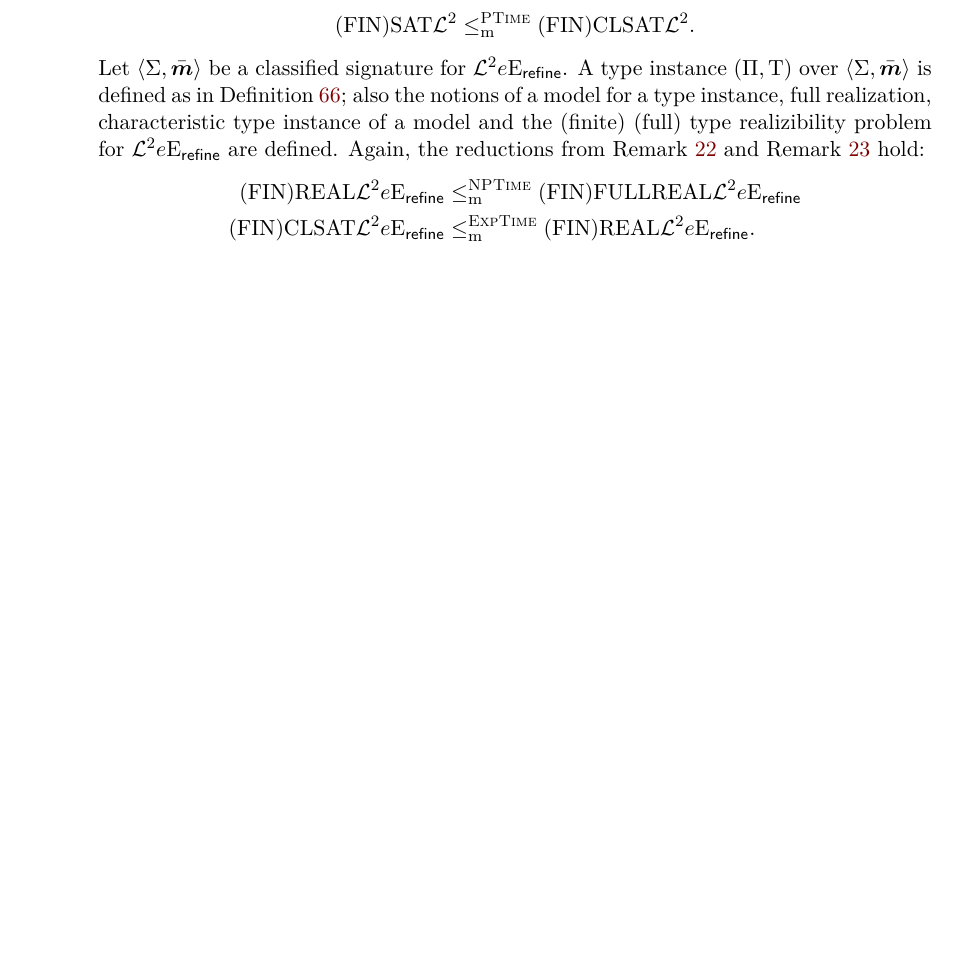
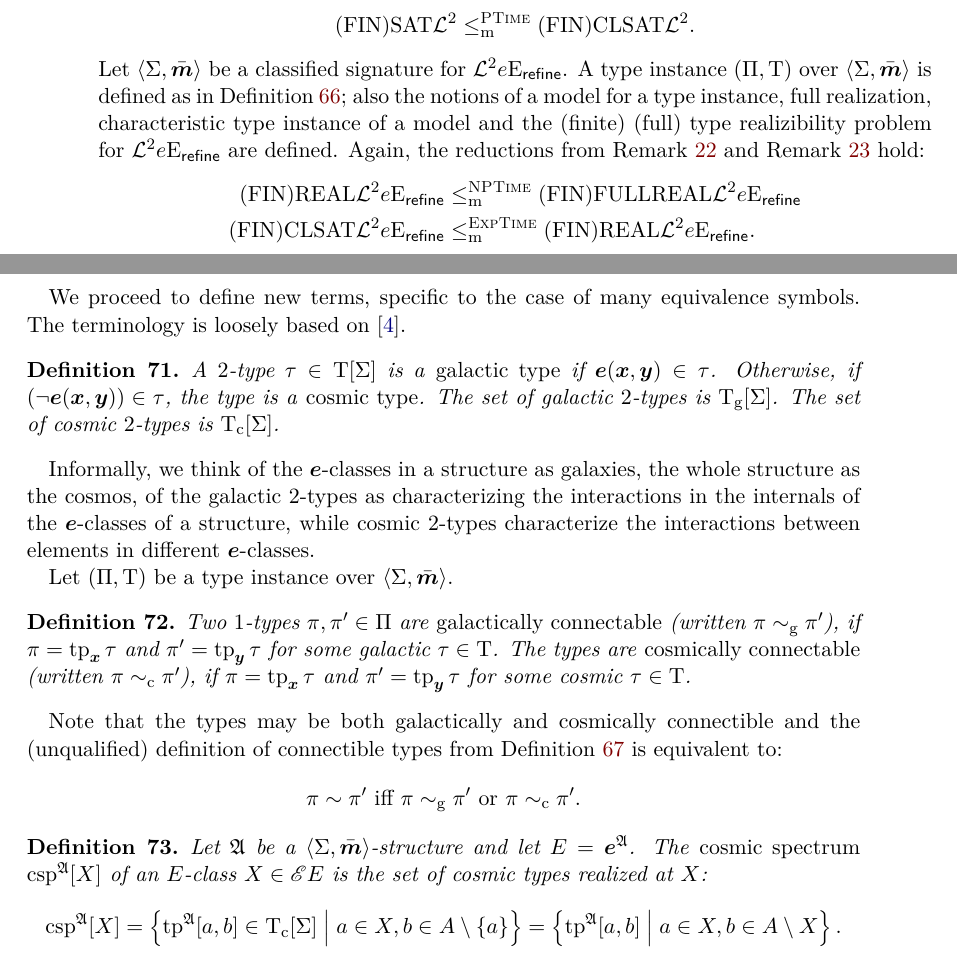
Before and after one commit to comco/satisfiability-agreement, a LaTeX thesis (src/satisfiability-agreement.tex, which reads src/two-variable/tpreal-twovar-many.tex): part of page 60 of 61 before the commit and two parts of pages 60 and 61 of 63 after it, the two joined at a grey line, cut so that both start at the same text, the shorter picture padded with empty space. Compiled offline with pdfLaTeX.

Commit message:
Introduced galactic and cosmic connectability.

```diff
--- a/src/satisfiability-agreement.tex
+++ b/src/satisfiability-agreement.tex
@@ -83,6 +83,7 @@
 \input{monadic/hardness/hardness.cmd.tex}
 
 \input{two-variable/two-variable.cmd.tex}
+\input{two-variable/tpreal-twovar-many.cmd.tex}
 
 % Glossaries
 \input{glossaries.cmd.tex}
--- a/src/two-variable/tpreal-twovar-many.tex
+++ b/src/two-variable/tpreal-twovar-many.tex
@@ -46,3 +46,47 @@ and~\Cref{rem:red-sat-to-real} hold:
   \FinAClSat{\Lvp\Fo2\nopow\Eea\sze\agrefine} &\red\cExpTime
   \FinAReal{\Lvp\Fo2\nopow\Eea\sze\agrefine}.
 \end{align*}
+
+We proceed to define new terms, specific to the case of many equivalence
+symbols.
+The terminology is loosely based on~\cite{MALQ:MALQ201400102}.
+
+\begin{definition}
+A $2$-type $\tpTt \in \TpT\SigS$ is a \emph{galactic type} if $\se(\xx,\yy) \in
+\tau$.
+Otherwise, if $(\lnot\se(\xx,\yy)) \in \tpTt$, the type is a \emph{cosmic type}.
+The set of galactic $2$-types is $\TpTg\SigS$.
+The set of cosmic $2$-types is $\TpTc\SigS$.
+\end{definition}
+Informally, we think of the $\se$-classes in a structure as galaxies, the
+whole structure as the cosmos, of the galactic $2$-types as characterizing the
+interactions in the internals of the $\se$-classes of a structure, while cosmic $2$-types characterize the interactions between elements in different
+$\se$-classes.
+
+Let $\Tpi\TpiP\TpiT$ be a type instance over $\ClSig\SigS\sms$.
+\begin{definition}
+Two $1$-types $\tpIp, \tpIpp \in \TpiP$ are \emph{galactically connectable}
+(written $\tpIp \gconn \tpIpp$), if $\tpIp = \xtp\tpTt$ and $\tpIpp = \ytp\tpTt$
+for some galactic $\tpTt \in \TpiT$.
+The types are \emph{cosmically connectable} (written $\tpIp \cconn \tpIpp$), if
+$\tpIp = \xtp\tpTt$ and $\tpIpp = \ytp\tpTt$ for some cosmic $\tpTt \in \TpiT$.
+\end{definition}
+
+Note that the types may be both galactically and cosmically connectible and the
+(unqualified) definition of connectible types from~\Cref{def:connectable} is
+equivalent to:
+\[\miff{\tpIp \conn \tpIpp}{\tpIp \gconn \tpIpp \text{ or } \tpIp \cconn
+\tpIpp}.\]
+
+
+
+\begin{definition}
+Let $\StrA$ be a $\ClSig\SigS\sms$-structure and let $\relE = \at\StrA\se$.
+The \emph{cosmic spectrum} $\cspIX\StrA\eclX$ of an $\relE$-class
+$\eclX \in \Ecl\relE$ is the set of cosmic types realized at $\eclX$:
+\[
+  \cspIX\StrA\eclX = \setbd{\tpIab\StrA\ea\eb \in \TpTc\SigS}{\ea\in\eclX, \eb \in
+  \domA\sub\set{\ea}} = \setbd{\tpIab\StrA\ea\eb}{\ea \in \eclX, \eb \in \domA
+  \sub \eclX}.
+\]
+\end{definition}
```
Also changed, not shown: src/two-variable/tpreal-twovar-many.cmd.tex (added, +13 -0 lines), src/two-variable/tpreal-twovar.tex (+1 -1 lines), out/satisfiability-agreement.pdf.
